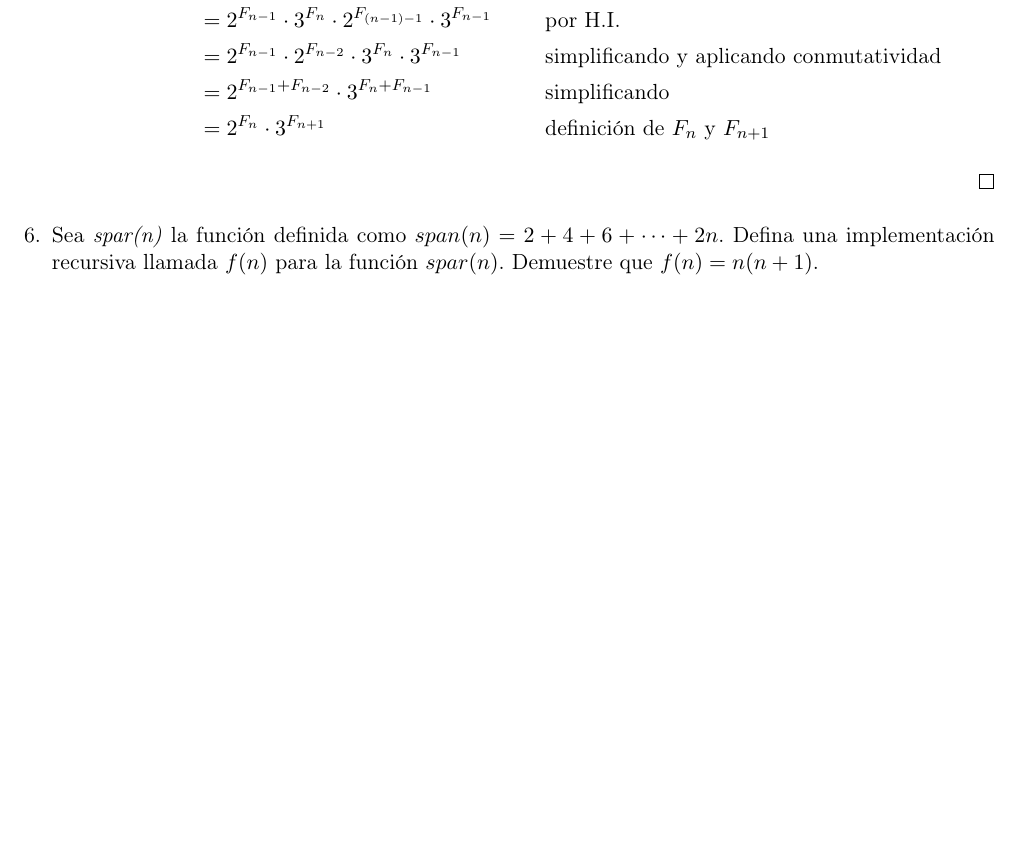
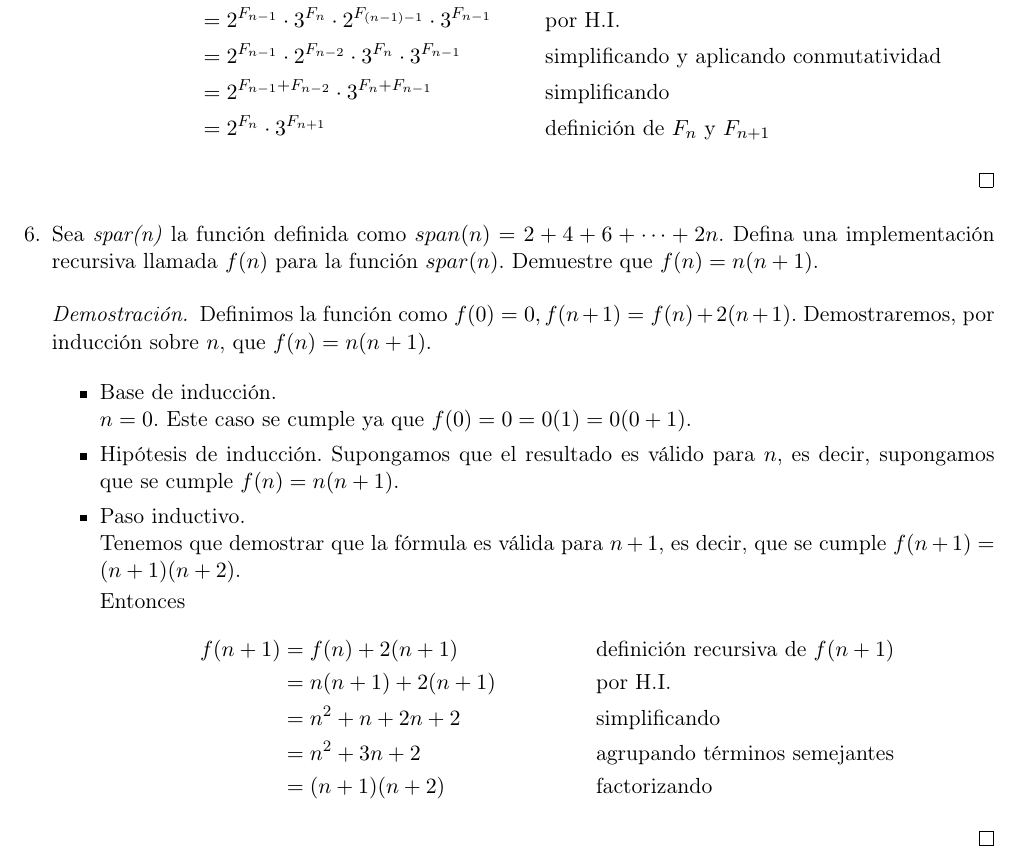
Before and after one commit to taniarubi/discretas, a LaTeX problem sheet (tareas/tarea3/tarea3_solucion.tex): part of page 5 of 6 before the commit and part of page 5 of 7 after it, cut so that both start at the same text, the shorter picture padded with empty space. The pictures show the PDF file tareas/tarea3/tarea3_solucion.pdf that the author committed with the source.

Commit message:
Tarea 3: ejercicio 6 terminado.

```diff
--- a/tareas/tarea3/tarea3_solucion.tex
+++ b/tareas/tarea3/tarea3_solucion.tex
@@ -340,6 +340,39 @@
     ⋯ + 2n$. Defina una implementación recursiva llamada $f(n)$ para la función
     $spar(n)$. Demuestre que $f(n) = n(n + 1)$.
 
+    \begin{proof}
+        Definimos la función como $f(0) = 0, f(n+1) = f(n) + 2(n+1)$.
+        Demostraremos, por inducción sobre $n$, que $f(n) = n(n + 1)$.
+
+        \begin{itemize}
+            \item Base de inducción. \\
+            $n = 0$. Este caso se cumple ya que $f(0) = 0 = 0(1) =0(0 + 1)$.
+
+            \item Hipótesis de inducción. Supongamos que el resultado es válido
+            para $n$, es decir, supongamos que se cumple $f(n) = n(n + 1)$.
+
+            \item Paso inductivo. \\
+            Tenemos que demostrar que la fórmula es válida para $n + 1$, es decir,
+            que se cumple $f(n + 1) = (n + 1)(n + 2)$.
+
+            Entonces
+            \begin{align*}
+                f(n + 1)
+                &= f(n) + 2(n + 1)
+                && \text{definición recursiva de $f(n+1)$} \\
+                &= n(n + 1) + 2(n + 1)
+                && \text{por H.I.} \\
+                &= n^{2} + n + 2n + 2
+                && \text{simplificando} \\
+                &= n^{2} + 3n + 2
+                && \text{agrupando términos semejantes} \\
+                &= (n + 1) (n + 2)
+                && \text{factorizando}
+            \end{align*}
+
+        \end{itemize}
+    \end{proof}
+
     % Ejercicio 7.
     \item Una cadena de caracteres es palíndroma si es de la forma $ww^{R}$
     donde $w^{R}$ es $w$ escrita de atrás hacia adelante, por ejemplo, $0110,
```
Also changed, not shown: tareas/tarea3/tarea3_solucion.pdf, 3 other files.
